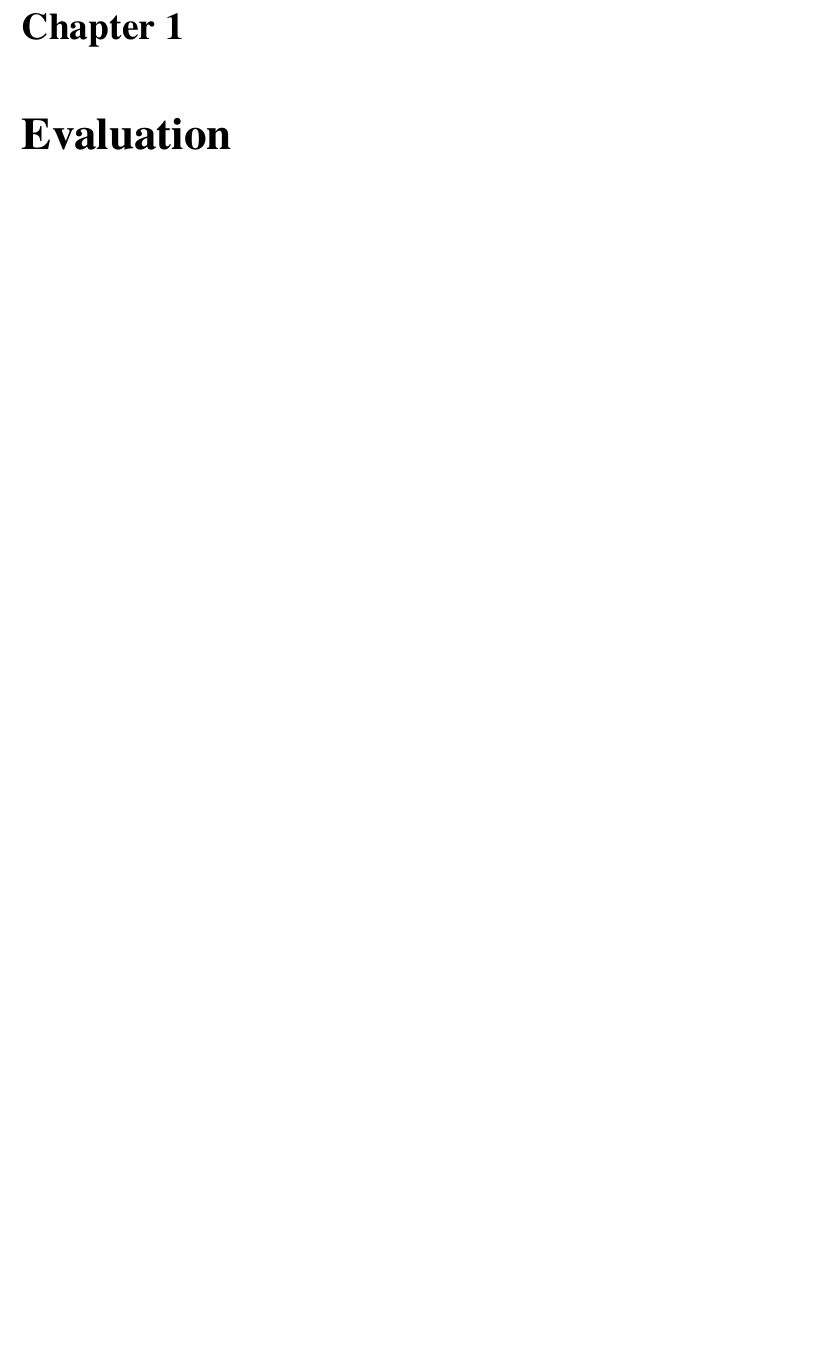
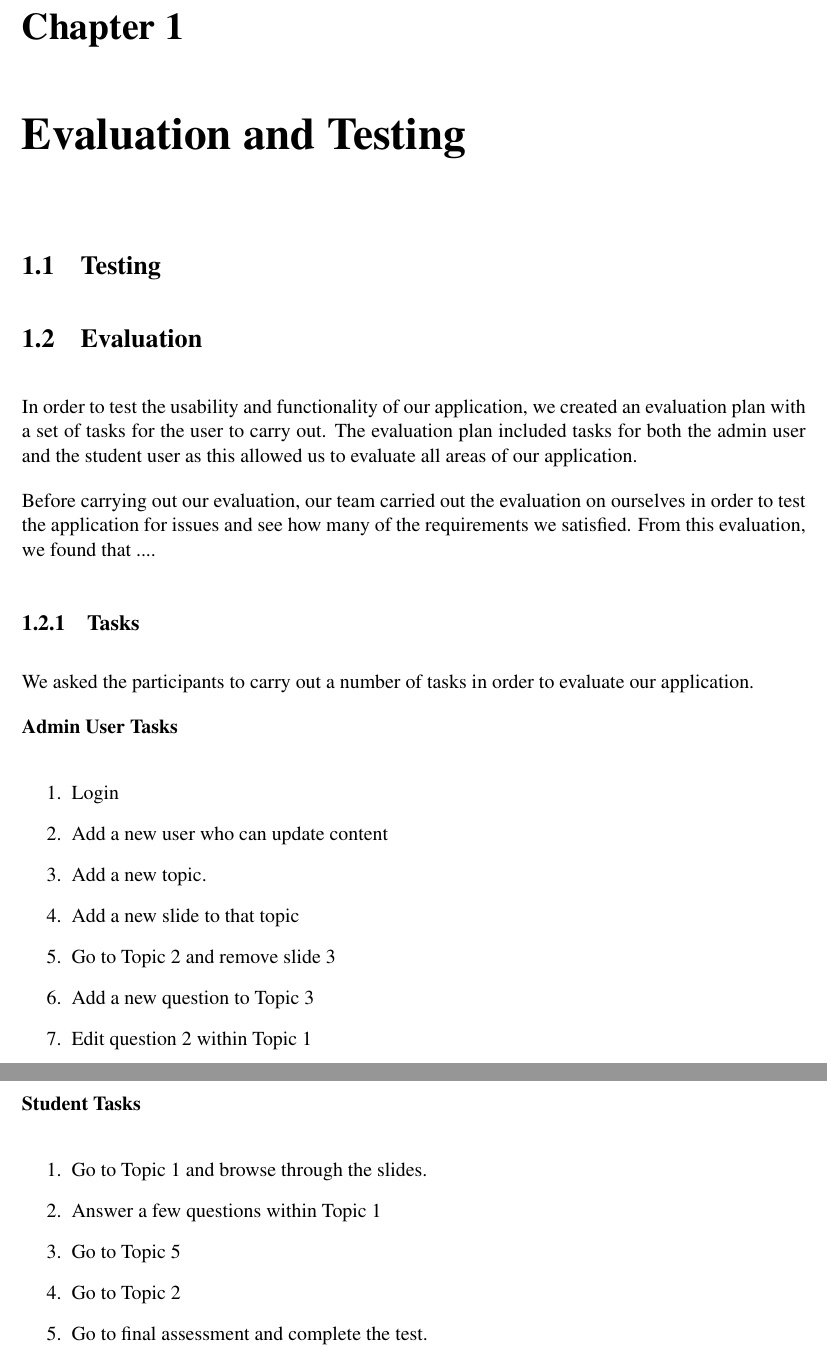
Before and after one commit to Stringsy/team-project, a LaTeX thesis (Dissertation/Evaluation.tex): part of page 5 of 5 before the commit and two parts of pages 5 and 6 of 6 after it, the two joined at a grey line, cut so that both start at the same text, the shorter picture padded with empty space. Compiled offline with pdfLaTeX.

Commit message:
Updated the use case diagram for content admin and started on evaluation

```diff
--- a/Dissertation/Evaluation.tex
+++ b/Dissertation/Evaluation.tex
@@ -22,9 +22,41 @@ The abstract goes here
 \educationalconsent
 \tableofcontents
 
-\chapter{Evaluation}
+\chapter{Evaluation and Testing}
 \label{evaluation}
 
+\section{Testing}
 
+\section{Evaluation}
+
+In order to test the usability and functionality of our application, we created an evaluation plan with a set of tasks for the user to carry out. The evaluation plan included tasks for both the admin user and the student user as this allowed us to evaluate all areas of our application.
+
+Before carrying out our evaluation, our team carried out the evaluation on ourselves in order to test the application for issues and see how many of the requirements we satisfied. From this evaluation,  we found that ....
+
+\subsection{Tasks}
+
+We asked the participants to carry out a number of tasks in order to evaluate our application.
+
+\textbf{Admin User Tasks}
+
+\begin{enumerate}
+\item Login
+\item Add a new user who can update content
+\item Add a new topic.
+\item Add a new slide to that topic
+\item Go to Topic 2 and remove slide 3
+\item Add a new question to Topic 3
+\item Edit question 2 within Topic 1
+\end{enumerate}
+
+\textbf{Student Tasks}
+
+\begin{enumerate}
+\item Go to Topic 1 and browse through the slides.
+\item Answer a few questions within Topic 1
+\item Go to Topic 5
+\item Go to Topic 2
+\item Go to final assessment and complete the test.
+\end{enumerate}
 
 \end{document}
```
Also changed, not shown: Dissertation/images/ContentAdmin.png, Dissertation/Evaluation.tex (2 more changed lines).
